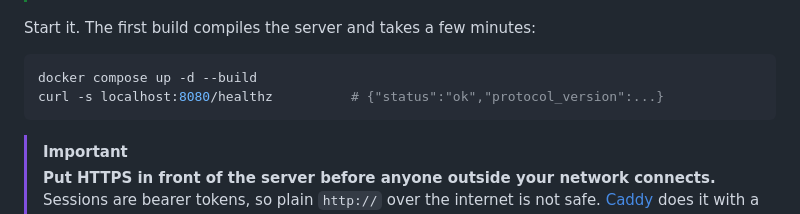
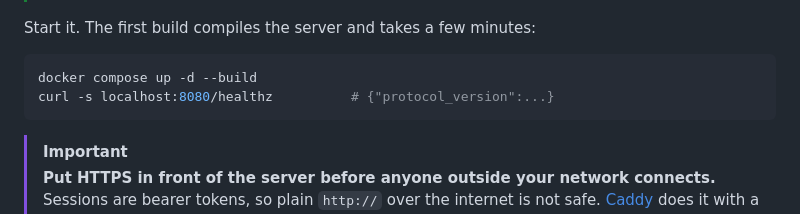
Before and after one commit to last-refuge/lazy, a Markdown page: README.md, the part around the change. GitHub-like rendering.

````diff
--- a/README.md
+++ b/README.md
@@ -61,7 +61,7 @@ Start it. The first build compiles the server and takes a few minutes:
 
 ```sh
 docker compose up -d --build
-curl -s localhost:8080/healthz          # {"status":"ok","protocol_version":...}
+curl -s localhost:8080/healthz          # {"protocol_version":...}
 ```
 
 > [!IMPORTANT]
````
Also changed, not shown: llm-docs/DEPLOY.md (+1 -1 lines).
